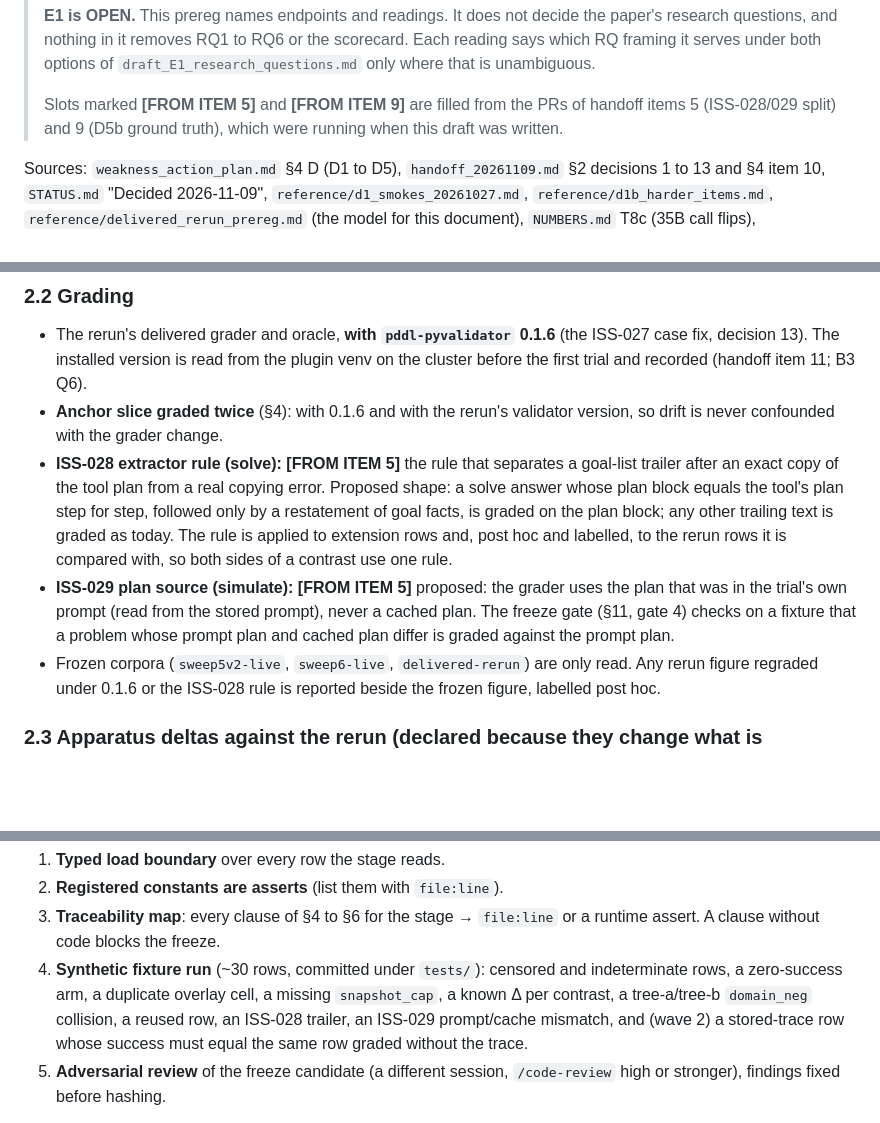
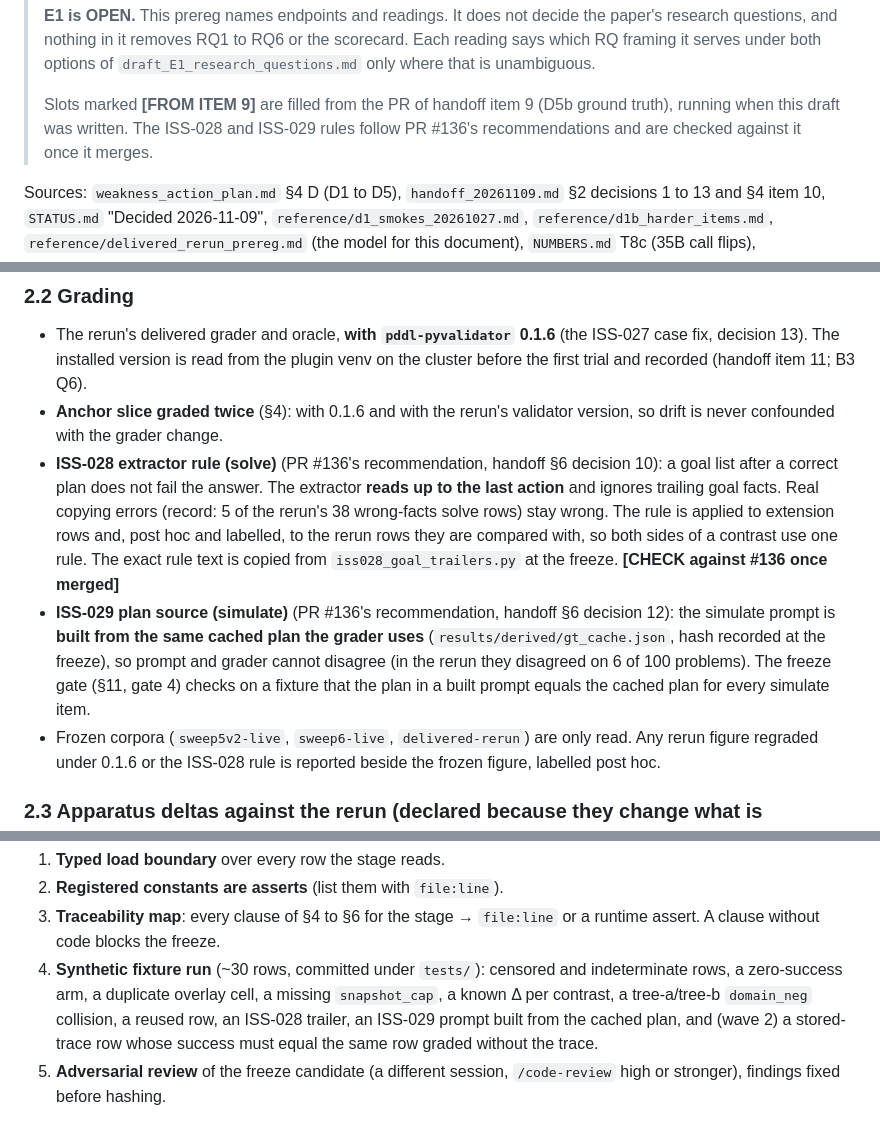
Before and after one commit to SPL-BGU/pddl-copilot-experiments, a Markdown page: development/draft_D1f_extension_prereg.md, 3 parts joined by grey strips. Rendered like a GitHub page; blank space fills up the shorter version.

Commit message:
Drafts: D1f takes PR #136's ISS-028 extractor rule and ISS-029 plan source

```diff
--- a/development/draft_D1f_extension_prereg.md
+++ b/development/draft_D1f_extension_prereg.md
@@ -12,9 +12,9 @@
 > Each reading says which RQ framing it serves under both options of
 > `draft_E1_research_questions.md` only where that is unambiguous.
 >
-> Slots marked **[FROM ITEM 5]** and **[FROM ITEM 9]** are filled from the PRs of
-> handoff items 5 (ISS-028/029 split) and 9 (D5b ground truth), which were running when
-> this draft was written.
+> Slots marked **[FROM ITEM 9]** are filled from the PR of handoff item 9 (D5b ground
+> truth), running when this draft was written. The ISS-028 and ISS-029 rules follow PR
+> #136's recommendations and are checked against it once it merges.
 
 Sources: `weakness_action_plan.md` §4 D (D1 to D5), `handoff_20261109.md` §2 decisions 1
 to 13 and §4 item 10, `STATUS.md` "Decided 2026-11-09", `reference/d1_smokes_20261027.md`,
@@ -93,16 +93,19 @@ It is one Study 2: the rerun's setup plus additive changes only (§2.3).
   cluster before the first trial and recorded (handoff item 11; B3 Q6).
 - **Anchor slice graded twice** (§4): with 0.1.6 and with the rerun's validator version,
   so drift is never confounded with the grader change.
-- **ISS-028 extractor rule (solve):** **[FROM ITEM 5]** the rule that separates a goal-list
-  trailer after an exact copy of the tool plan from a real copying error. Proposed shape:
-  a solve answer whose plan block equals the tool's plan step for step, followed only by a
-  restatement of goal facts, is graded on the plan block; any other trailing text is
-  graded as today. The rule is applied to extension rows and, post hoc and labelled, to
-  the rerun rows it is compared with, so both sides of a contrast use one rule.
-- **ISS-029 plan source (simulate):** **[FROM ITEM 5]** proposed: the grader uses the plan
-  that was in the trial's own prompt (read from the stored prompt), never a cached plan.
-  The freeze gate (§11, gate 4) checks on a fixture that a problem whose prompt plan and
-  cached plan differ is graded against the prompt plan.
+- **ISS-028 extractor rule (solve)** (PR #136's recommendation, handoff §6 decision 10): a
+  goal list after a correct plan does not fail the answer. The extractor **reads up to the
+  last action** and ignores trailing goal facts. Real copying errors (record: 5 of the
+  rerun's 38 wrong-facts solve rows) stay wrong. The rule is applied to extension rows
+  and, post hoc and labelled, to the rerun rows they are compared with, so both sides of
+  a contrast use one rule. The exact rule text is copied from `iss028_goal_trailers.py`
+  at the freeze. **[CHECK against #136 once merged]**
+- **ISS-029 plan source (simulate)** (PR #136's recommendation, handoff §6 decision 12):
+  the simulate prompt is **built from the same cached plan the grader uses**
+  (`results/derived/gt_cache.json`, hash recorded at the freeze), so prompt and grader
+  cannot disagree (in the rerun they disagreed on 6 of 100 problems). The freeze gate
+  (§11, gate 4) checks on a fixture that the plan in a built prompt equals the cached
+  plan for every simulate item.
 - Frozen corpora (`sweep5v2-live`, `sweep6-live`, `delivered-rerun`) are only read. Any
   rerun figure regraded under 0.1.6 or the ISS-028 rule is reported beside the frozen
   figure, labelled post hoc.
@@ -430,7 +433,7 @@ Blocking prerequisites (`/freeze-protocol` v2), each recorded here with evidence
 4. **Synthetic fixture run** (~30 rows, committed under `tests/`): censored and
    indeterminate rows, a zero-success arm, a duplicate overlay cell, a missing
    `snapshot_cap`, a known Δ per contrast, a tree-a/tree-b `domain_neg` collision, a
-   reused row, an ISS-028 trailer, an ISS-029 prompt/cache mismatch, and (wave 2) a
+   reused row, an ISS-028 trailer, an ISS-029 prompt built from the cached plan, and (wave 2) a
    stored-trace row whose success must equal the same row graded without the trace.
 5. **Adversarial review** of the freeze candidate (a different session, `/code-review`
    high or stronger), findings fixed before hashing.
```
